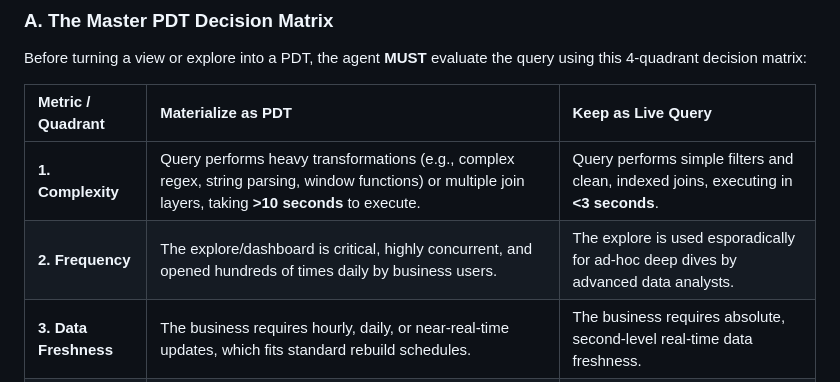
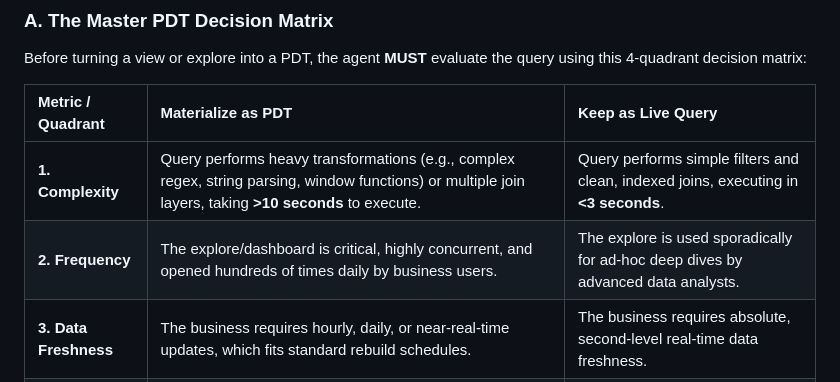
Before and after one commit to looker-open-source/looker-skills, a Markdown page: skills/looker-performance-optimizer/SKILL.md, the part around the change. Rendered like a GitHub page.

Commit message:
fix 'sporadically' typo
Co-authored-by: gemini-code-assist[bot] <176961590+gemini-code-assist[bot]@users.noreply.github.com>

```diff
--- a/skills/looker-performance-optimizer/SKILL.md
+++ b/skills/looker-performance-optimizer/SKILL.md
@@ -55,7 +55,7 @@ Before turning a view or explore into a PDT, the agent **MUST** evaluate the que
 | Metric / Quadrant | Materialize as PDT | Keep as Live Query |
 | :--- | :--- | :--- |
 | **1. Complexity** | Query performs heavy transformations (e.g., complex regex, string parsing, window functions) or multiple join layers, taking **>10 seconds** to execute. | Query performs simple filters and clean, indexed joins, executing in **<3 seconds**. |
-| **2. Frequency** | The explore/dashboard is critical, highly concurrent, and opened hundreds of times daily by business users. | The explore is used esporadically for ad-hoc deep dives by advanced data analysts. |
+| **2. Frequency** | The explore/dashboard is critical, highly concurrent, and opened hundreds of times daily by business users. | The explore is used sporadically for ad-hoc deep dives by advanced data analysts. |
 | **3. Data Freshness** | The business requires hourly, daily, or near-real-time updates, which fits standard rebuild schedules. | The business requires absolute, second-level real-time data freshness. |
 | **4. Table Size** | The underlying raw tables are massive (>50M rows) and lack partition indexes. | The underlying tables are small (<10M rows) and perfectly indexed. |
 
```
